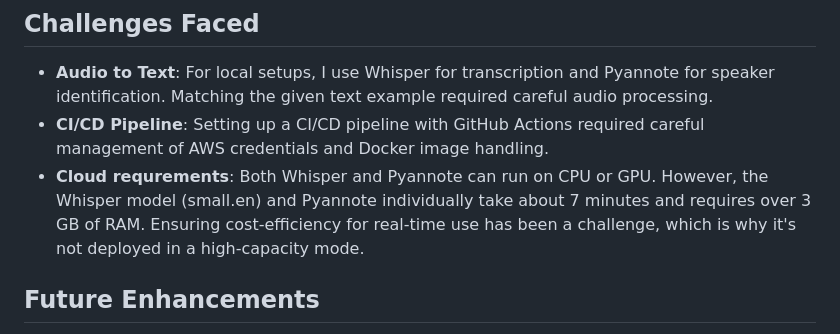
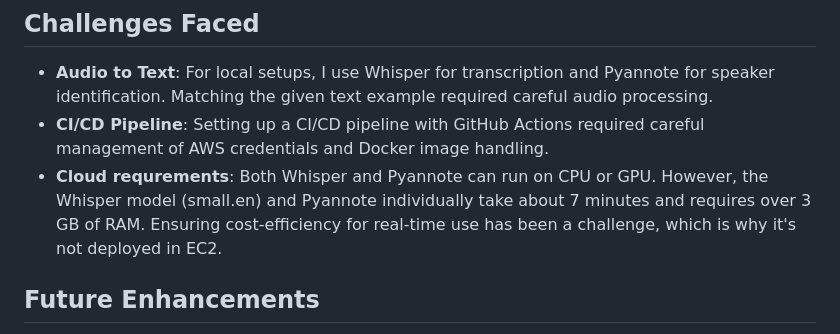
Before and after one commit to sriramvinn/Speech-text-to-psycoligical-analysis, a Markdown page: README.md, the part around the change. Rendered like a GitHub page.

```diff
--- a/README.md
+++ b/README.md
@@ -91,7 +91,7 @@ The application is deployed on an AWS EC2 instance using a self-hosted runner fo
 
 - **Audio to Text**: For local setups, I use Whisper for transcription and Pyannote for speaker identification. Matching the given text example required careful audio processing.
 - **CI/CD Pipeline**: Setting up a CI/CD pipeline with GitHub Actions required careful management of AWS credentials and Docker image handling.
-- **Cloud requrements**: Both Whisper and Pyannote can run on CPU or GPU. However, the Whisper model (small.en) and Pyannote individually take about 7 minutes and requires over 3 GB of RAM. Ensuring cost-efficiency for real-time use has been a challenge, which is why it's not deployed in a high-capacity mode.
+- **Cloud requrements**: Both Whisper and Pyannote can run on CPU or GPU. However, the Whisper model (small.en) and Pyannote individually take about 7 minutes and requires over 3 GB of RAM. Ensuring cost-efficiency for real-time use has been a challenge, which is why it's not deployed in EC2.
 
 ## Future Enhancements
 
```
